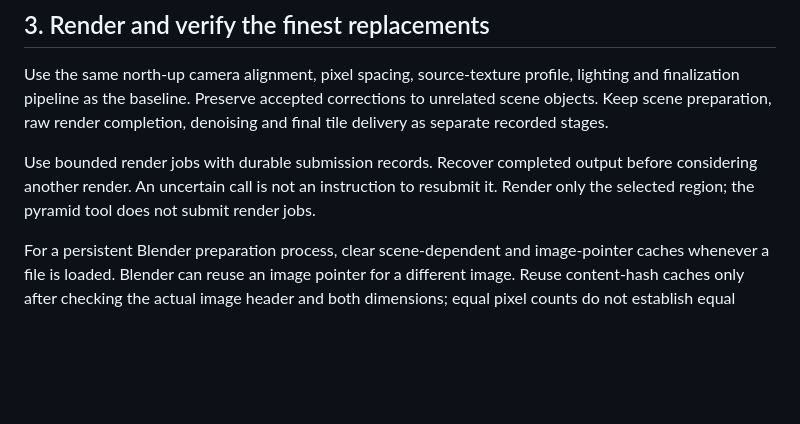
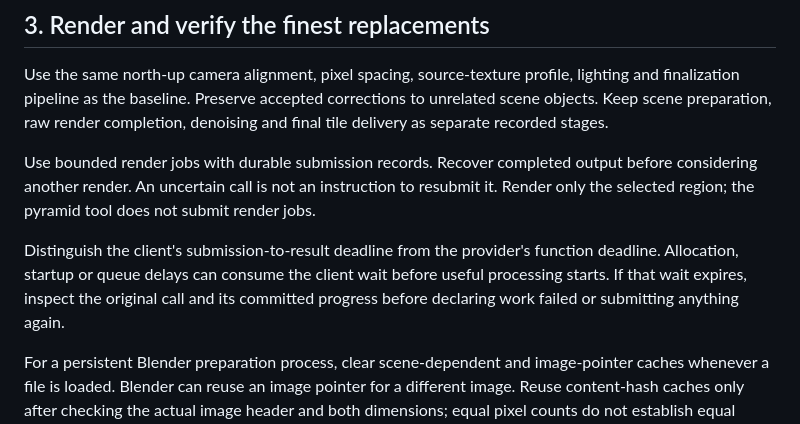
Before and after one commit to clankagent/nuclear-option-map, a Markdown page: docs/satellite-patches.md, the part around the change. GitHub-like rendering; blank space fills up the shorter version.

Commit message:
Clarify render wait deadlines and durable call recovery

```diff
--- a/docs/satellite-patches.md
+++ b/docs/satellite-patches.md
@@ -33,6 +33,8 @@ Before dispatch, audit every job against its actual physical crop bounds. Check
 Use the same north-up camera alignment, pixel spacing, source-texture profile, lighting and finalization pipeline as the baseline. Preserve accepted corrections to unrelated scene objects. Keep scene preparation, raw render completion, denoising and final tile delivery as separate recorded stages.
 
 Use bounded render jobs with durable submission records. Recover completed output before considering another render. An uncertain call is not an instruction to resubmit it. Render only the selected region; the pyramid tool does not submit render jobs.
+
+Distinguish the client's submission-to-result deadline from the provider's function deadline. Allocation, startup or queue delays can consume the client wait before useful processing starts. If that wait expires, inspect the original call and its committed progress before declaring work failed or submitting anything again.
 
 For a persistent Blender preparation process, clear scene-dependent and image-pointer caches whenever a file is loaded. Blender can reuse an image pointer for a different image. Reuse content-hash caches only after checking the actual image header and both dimensions; equal pixel counts do not establish equal width and height. Bind prepared scenes and receipts to their input and helper hashes. If a cache defect is found, independently audit earlier outputs that used it before retaining them.
 
```
